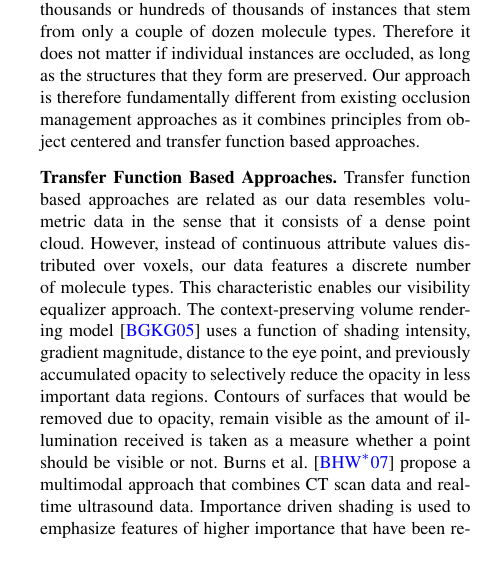
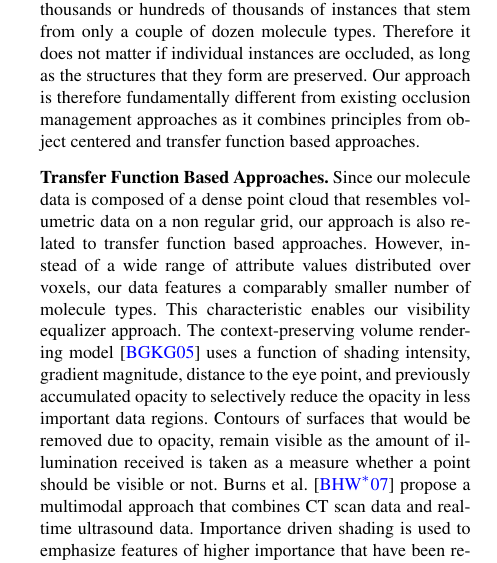
Before and after one commit to matmuze/PetersPrivateRepopo, a LaTeX document (EGauthorGuidelines-eurovis16-sub.tex, which reads relatedwork.tex): part of one column of page 3 of 11, cut so that both start at the same text. Compiled offline with pdfLaTeX.

Commit message:
rephrased a phrases

```diff
--- a/relatedwork.tex
+++ b/relatedwork.tex
@@ -52,8 +52,8 @@ Our approach is therefore fundamentally different from existing occlusion manage
 
 \noindent
 \textbf{Transfer Function Based Approaches.}
-Transfer function based approaches are related as our data resembles volumetric data in the sense that it consists of a dense point cloud.
-However, instead of continuous attribute values distributed over voxels, our data features a discrete number of molecule types. This characteristic enables our visibility equalizer approach.
+Since our molecule data is composed of a dense point cloud that resembles volumetric data on a non regular grid, our approach is also related to transfer function based approaches.
+However, instead of a wide range of attribute values distributed over voxels, our data features a comparably smaller number of molecule types. This characteristic enables our visibility equalizer approach. %Our approach could also be applied to volumetric data by binning continuous attribute ranges into discrete ones.
 The context-preserving volume rendering model \cite{Bruckner05} uses a function of shading intensity, gradient magnitude, distance to the eye point, and previously accumulated opacity to selectively reduce the opacity in less important data regions. Contours of surfaces that would be removed due to opacity, remain visible as the amount of illumination received is taken as a measure whether a point should be visible or not.
 Burns et al. \cite{Burns07} propose a multimodal approach that combines CT scan data and real-time ultrasound data. Importance driven shading is used to emphasize features of higher importance that have been revealed through the ghosting.
 
```
